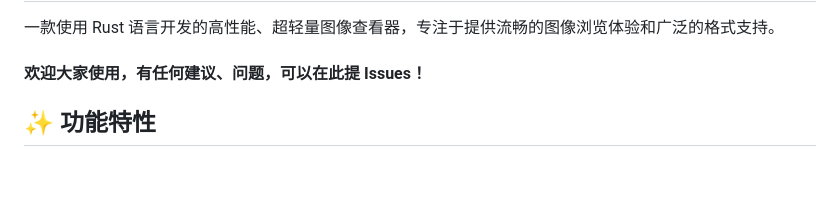
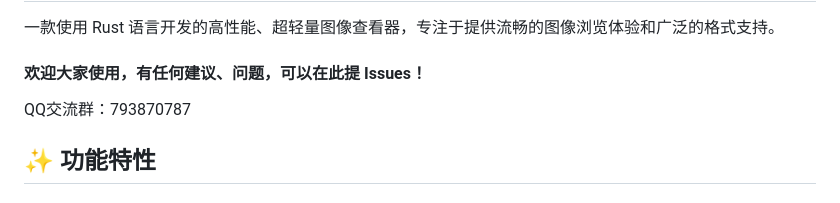
Before and after one commit to yangyxd/LookImage2, a Markdown page: README.md, the part around the change. Rendered like a GitHub page; blank space fills up the shorter version.

```diff
--- a/README.md
+++ b/README.md
@@ -3,6 +3,8 @@
 一款使用 Rust 语言开发的高性能、超轻量图像查看器，专注于提供流畅的图像浏览体验和广泛的格式支持。
 
 #### 欢迎大家使用，有任何建议、问题，可以在此提 Issues！
+
+QQ交流群：793870787
 
 ## ✨ 功能特性
 
```
